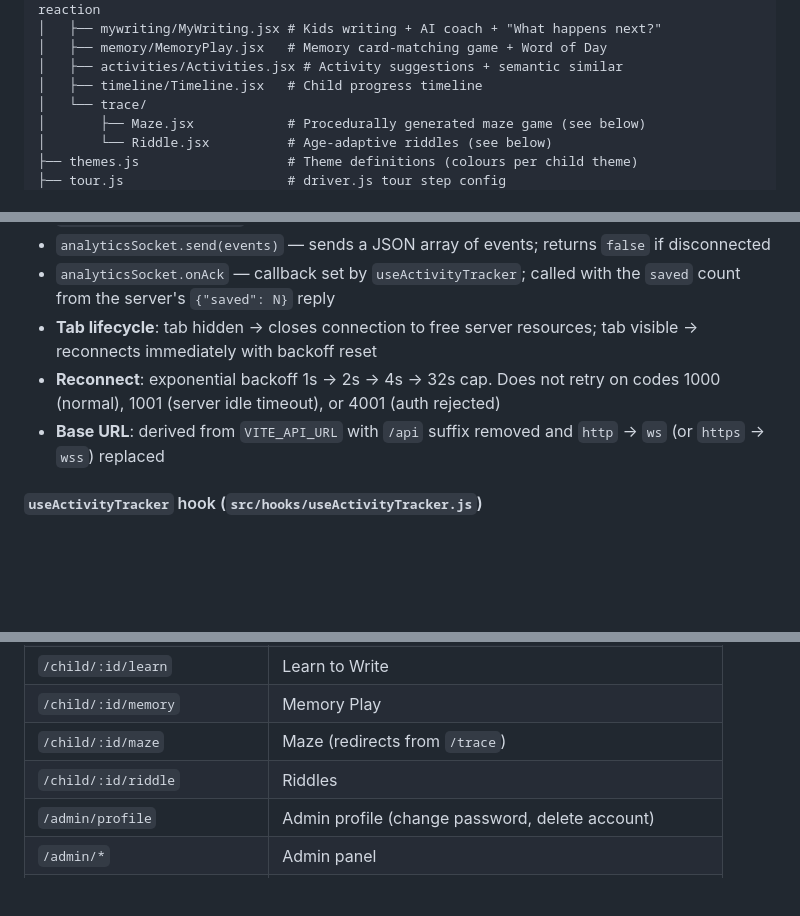
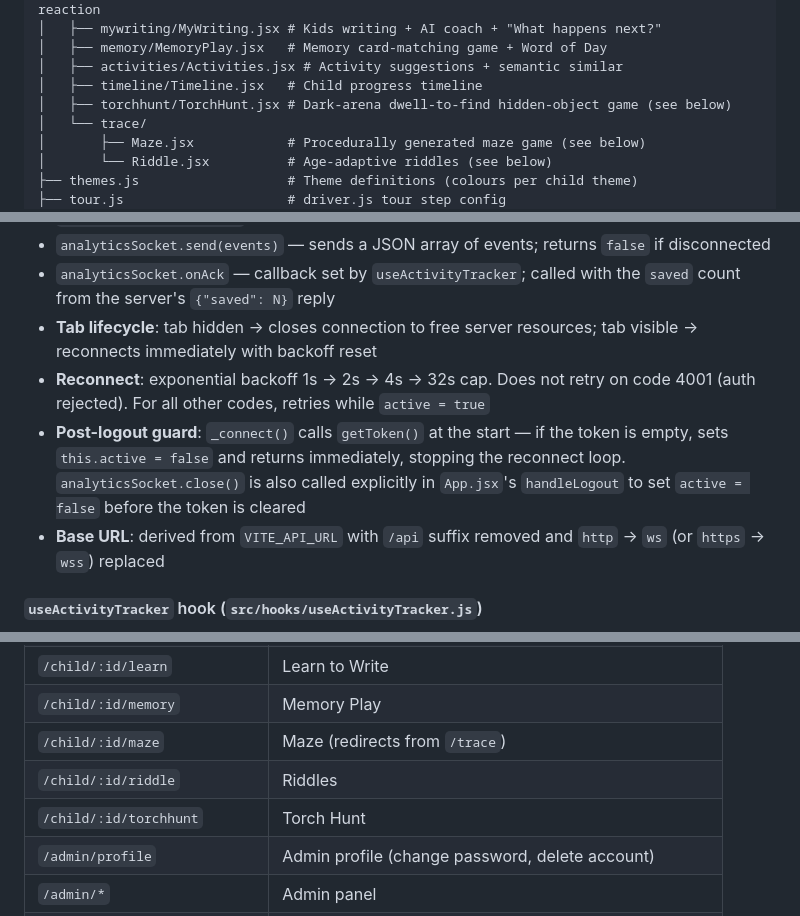
Before and after one commit to krishna01989/glumbi, a Markdown page: frontend/README.md, 3 parts joined by grey strips. Drawn GitHub-style; blank space fills up the shorter version.

```diff
--- a/frontend/README.md
+++ b/frontend/README.md
@@ -80,6 +80,7 @@ src/
 │   ├── memory/MemoryPlay.jsx   # Memory card-matching game + Word of Day
 │   ├── activities/Activities.jsx # Activity suggestions + semantic similar
 │   ├── timeline/Timeline.jsx   # Child progress timeline
+│   ├── torchhunt/TorchHunt.jsx # Dark-arena dwell-to-find hidden-object game (see below)
 │   └── trace/
 │       ├── Maze.jsx            # Procedurally generated maze game (see below)
 │       └── Riddle.jsx          # Age-adaptive riddles (see below)
@@ -420,7 +421,8 @@ Singleton WebSocket client for analytics streaming:
 - `analyticsSocket.send(events)` — sends a JSON array of events; returns `false` if disconnected
 - `analyticsSocket.onAck` — callback set by `useActivityTracker`; called with the `saved` count from the server's `{"saved": N}` reply
 - **Tab lifecycle**: tab hidden → closes connection to free server resources; tab visible → reconnects immediately with backoff reset
-- **Reconnect**: exponential backoff 1s → 2s → 4s → 32s cap. Does not retry on codes 1000 (normal), 1001 (server idle timeout), or 4001 (auth rejected)
+- **Reconnect**: exponential backoff 1s → 2s → 4s → 32s cap. Does not retry on code 4001 (auth rejected). For all other codes, retries while `active = true`
+- **Post-logout guard**: `_connect()` calls `getToken()` at the start — if the token is empty, sets `this.active = false` and returns immediately, stopping the reconnect loop. `analyticsSocket.close()` is also called explicitly in `App.jsx`'s `handleLogout` to set `active = false` before the token is cleared
 - **Base URL**: derived from `VITE_API_URL` with `/api` suffix removed and `http` → `ws` (or `https` → `wss`) replaced
 
 #### `useActivityTracker` hook (`src/hooks/useActivityTracker.js`)
@@ -522,6 +524,7 @@ Routes are split across three files. `App.jsx` selects which set to render based
 | `/child/:id/memory` | Memory Play |
 | `/child/:id/maze` | Maze (redirects from `/trace`) |
 | `/child/:id/riddle` | Riddles |
+| `/child/:id/torchhunt` | Torch Hunt |
 | `/admin/profile` | Admin profile (change password, delete account) |
 | `/admin/*` | Admin panel |
 | `/privacy`, `/terms`, `/contact` | Legal pages |
```
Also changed, not shown: README.md (+1 -0 lines), backend/README.md (+5 -1 lines).
